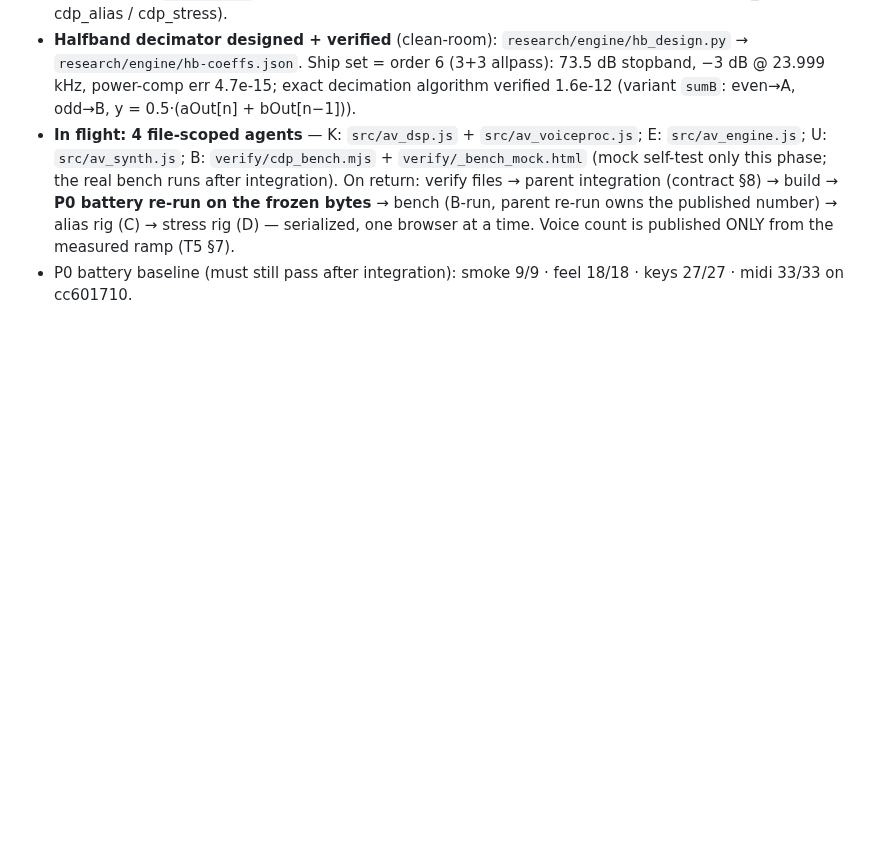
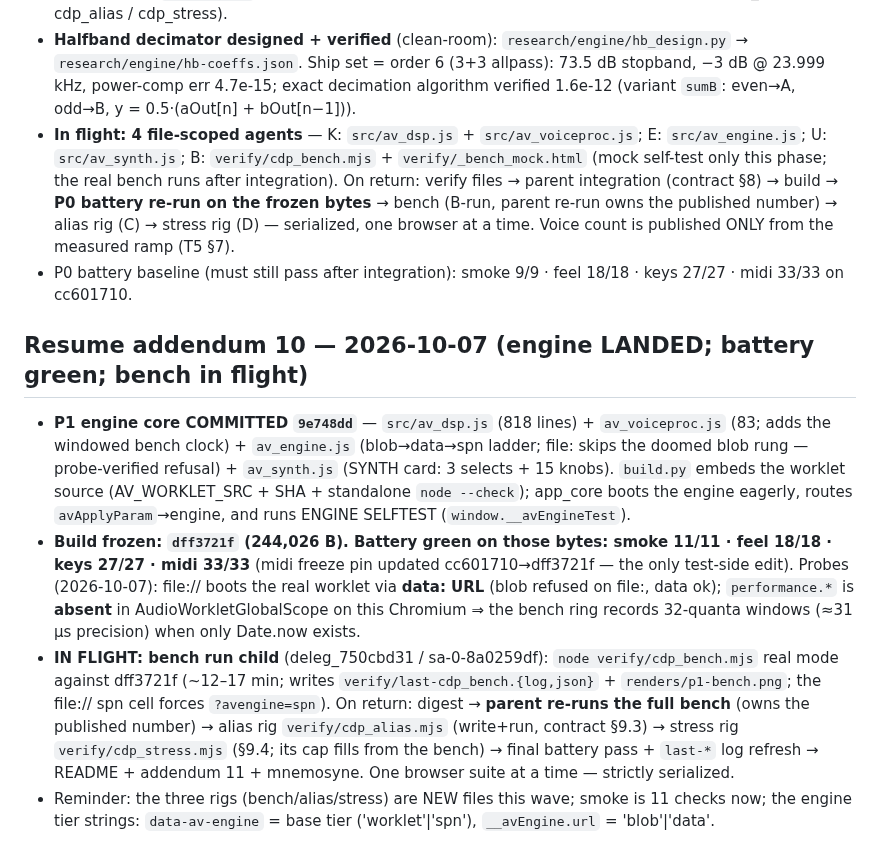
Before and after one commit to ModdySwag/Anvil, a Markdown page: CONTINUATION-2026-10-06.md, the part around the change. Rendered like a GitHub page; blank space fills up the shorter version.

Commit message:
P1: addendum 10 — engine landed (9e748dd), battery green dff3721f, bench in flight

```diff
--- a/CONTINUATION-2026-10-06.md
+++ b/CONTINUATION-2026-10-06.md
@@ -192,3 +192,24 @@ GitHub goldmine wave (G1–G3). Session stat: $3.64 over 71 calls.
   at a time. Voice count is published ONLY from the measured ramp (T5 §7).
 - P0 battery baseline (must still pass after integration): smoke 9/9 · feel 18/18 · keys 27/27 ·
   midi 33/33 on cc601710.
+
+## Resume addendum 10 — 2026-10-07 (engine LANDED; battery green; bench in flight)
+
+- **P1 engine core COMMITTED `9e748dd`** — `src/av_dsp.js` (818 lines) + `av_voiceproc.js` (83; adds
+  the windowed bench clock) + `av_engine.js` (blob→data→spn ladder; file: skips the doomed blob rung —
+  probe-verified refusal) + `av_synth.js` (SYNTH card: 3 selects + 15 knobs). `build.py` embeds the
+  worklet source (AV_WORKLET_SRC + SHA + standalone `node --check`); app_core boots the engine eagerly,
+  routes `avApplyParam`→engine, and runs ENGINE SELFTEST (`window.__avEngineTest`).
+- **Build frozen: `dff3721f` (244,026 B). Battery green on those bytes: smoke 11/11 · feel 18/18 ·
+  keys 27/27 · midi 33/33** (midi freeze pin updated cc601710→dff3721f — the only test-side edit).
+  Probes (2026-10-07): file:// boots the real worklet via **data: URL** (blob refused on file:, data ok);
+  `performance.*` is **absent** in AudioWorkletGlobalScope on this Chromium ⇒ the bench ring records
+  32-quanta windows (≈31 µs precision) when only Date.now exists.
+- **IN FLIGHT: bench run child** (deleg_750cbd31 / sa-0-8a0259df): `node verify/cdp_bench.mjs` real mode
+  against dff3721f (~12–17 min; writes `verify/last-cdp_bench.{log,json}` + `renders/p1-bench.png`; the
+  file:// spn cell forces `?avengine=spn`). On return: digest → **parent re-runs the full bench** (owns
+  the published number) → alias rig `verify/cdp_alias.mjs` (write+run, contract §9.3) → stress rig
+  `verify/cdp_stress.mjs` (§9.4; its cap fills from the bench) → final battery pass + `last-*` log
+  refresh → README + addendum 11 + mnemosyne. One browser suite at a time — strictly serialized.
+- Reminder: the three rigs (bench/alias/stress) are NEW files this wave; smoke is 11 checks now; the
+  engine tier strings: `data-av-engine` = base tier ('worklet'|'spn'), `__avEngine.url` = 'blob'|'data'.
```
